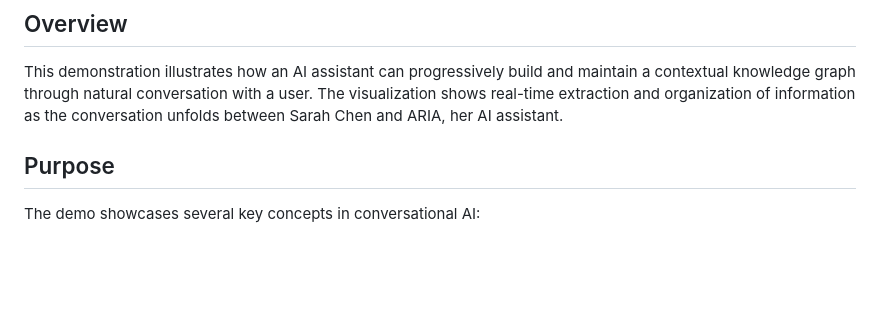
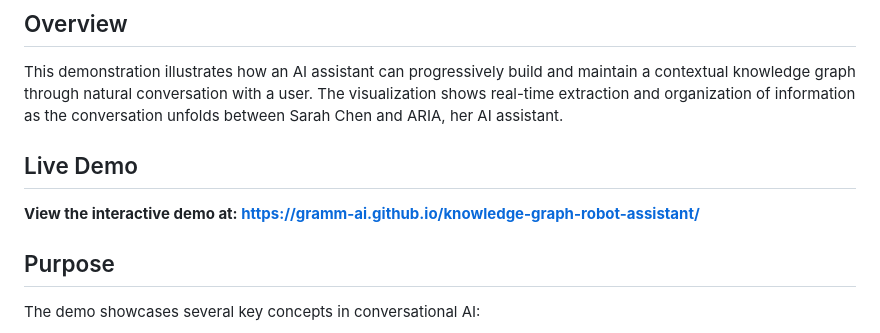
Before and after one commit to gramm-ai/articula-chat-kg, a Markdown page: README.md, the part around the change. GitHub-like rendering; blank space fills up the shorter version.

```diff
--- a/README.md
+++ b/README.md
@@ -3,6 +3,10 @@
 ## Overview
 
 This demonstration illustrates how an AI assistant can progressively build and maintain a contextual knowledge graph through natural conversation with a user. The visualization shows real-time extraction and organization of information as the conversation unfolds between Sarah Chen and ARIA, her AI assistant.
+
+## Live Demo
+
+**View the interactive demo at: https://gramm-ai.github.io/knowledge-graph-robot-assistant/**
 
 ## Purpose
 
```
